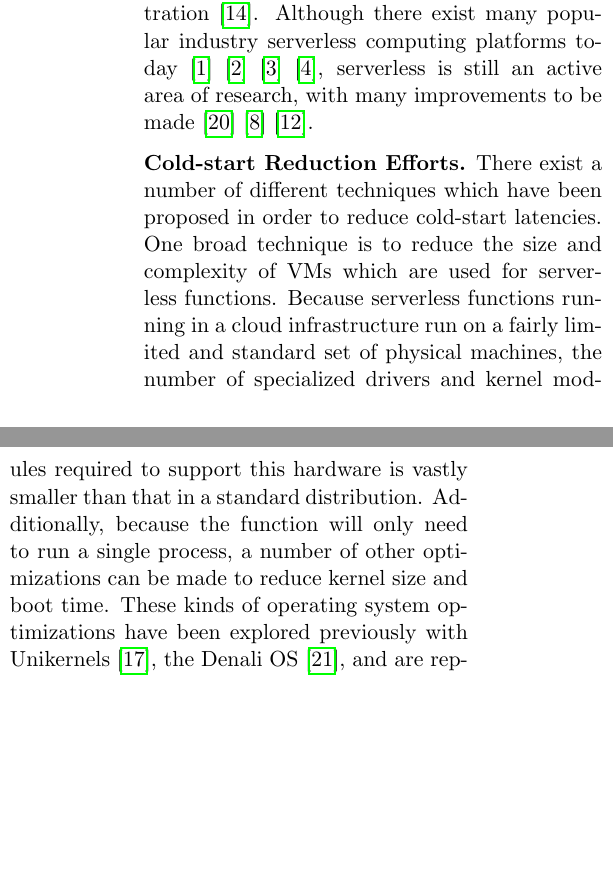
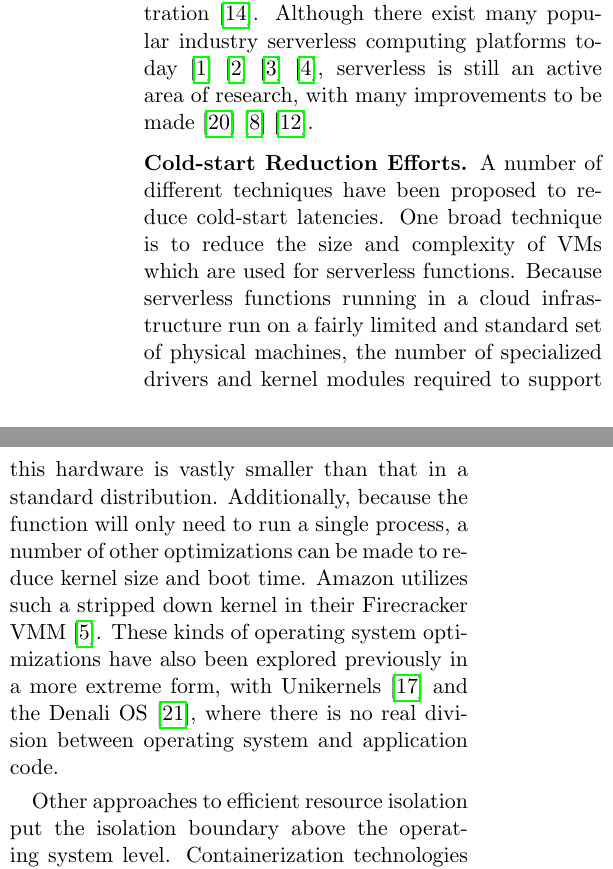
Before and after one commit to colavitam/hyperfork-dev, a LaTeX paper (latex/top.tex, which reads latex/2-related.tex): two parts of the columns of page 3 of 11, joined at a grey line, cut so that both start at the same text, the shorter picture padded with empty space. Compiled offline with pdfLaTeX.

Commit message:
Address TODOs in related works: separate micro- and uni-kernels; address containerization

```diff
--- a/latex/2-related.tex
+++ b/latex/2-related.tex
@@ -43,18 +43,20 @@ still an active area of research, with many improvements to be
 made~\cite{peeking}\cite{trilemma}\cite{steps-back}.
 
 % TODO: we need to make the distinction between unikernels and Amazon-style microkernels more clear; we seem to conflate them here
-\Paragraph{Cold-start Reduction Efforts} There exist a number of different
-techniques which have been proposed in order to reduce cold-start
-latencies. One broad technique is to reduce the size and complexity of VMs
-which are used for serverless functions. Because serverless functions running
-in a cloud infrastructure run on a fairly limited and standard set of physical
-machines, the number of specialized drivers and kernel modules required to
-support this hardware is vastly smaller than that in a standard distribution.
-Additionally, because the function will only need to run a single process, a
-number of other optimizations can be made to reduce kernel size and boot time.
-These kinds of operating system optimizations have been explored previously
-with Unikernels~\cite{unikernels}, the Denali OS~\cite{denali}, and are
-represented in Amazon's custom $\mu$-Kernel and their serverless KVM VMM
-Firecracker~\cite{firecracker}.
+\Paragraph{Cold-start Reduction Efforts} A number of different techniques have
+been proposed to reduce cold-start latencies. One broad technique is to reduce
+the size and complexity of VMs which are used for serverless functions. Because
+serverless functions running in a cloud infrastructure run on a fairly limited
+and standard set of physical machines, the number of specialized drivers and
+kernel modules required to support this hardware is vastly smaller than that in
+a standard distribution.  Additionally, because the function will only need to
+run a single process, a number of other optimizations can be made to reduce
+kernel size and boot time. Amazon utilizes such a stripped down kernel in their
+Firecracker VMM~\cite{firecracker}. These kinds of operating system
+optimizations have also been explored previously in a more extreme form, with
+Unikernels~\cite{unikernels} and the Denali OS~\cite{denali}, where there is no
+real division between operating system and application code.
 
-% TODO: what about docker, cgroups, etc. that avoid using VMs at all?
+% TODO: citations
+Other approaches to efficient resource isolation put the isolation boundary
+above the operating system level. Containerization technologies such as
```
Also changed, not shown: latex/top.pdf, latex/2-related.tex (4 more changed lines).
